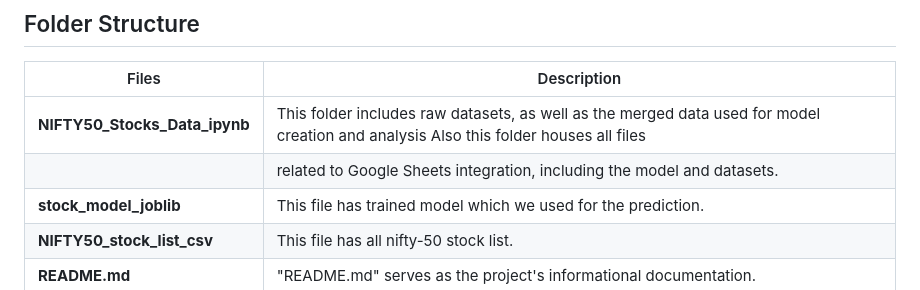
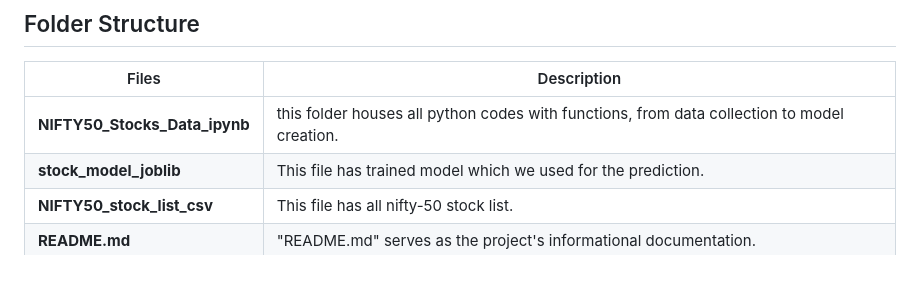
Before and after one commit to Sibasankar2382/Script-Sanskar-2345, a Markdown page: README.md, the part around the change. GitHub-like rendering.

```diff
--- a/README.md
+++ b/README.md
@@ -7,8 +7,7 @@ This project centers around the prediction of stock prices for NIFTY-50 stocks,
 ## Folder Structure
 | Files | Description |
 |-------| ------------|
-| **NIFTY50_Stocks_Data_ipynb** | This folder includes raw datasets, as well as the merged data used for model creation and analysis Also this folder houses all files
-                                | related to Google Sheets integration, including the model and datasets. |
+| **NIFTY50_Stocks_Data_ipynb** | this folder houses all python codes with functions, from data collection to model creation.|
 | **stock_model_joblib** | This file has trained model which we used for the prediction. |
 | **NIFTY50_stock_list_csv** |  This file has all nifty-50 stock list. |
 | **README.md** | "README.md" serves as the project's informational documentation. |
```
